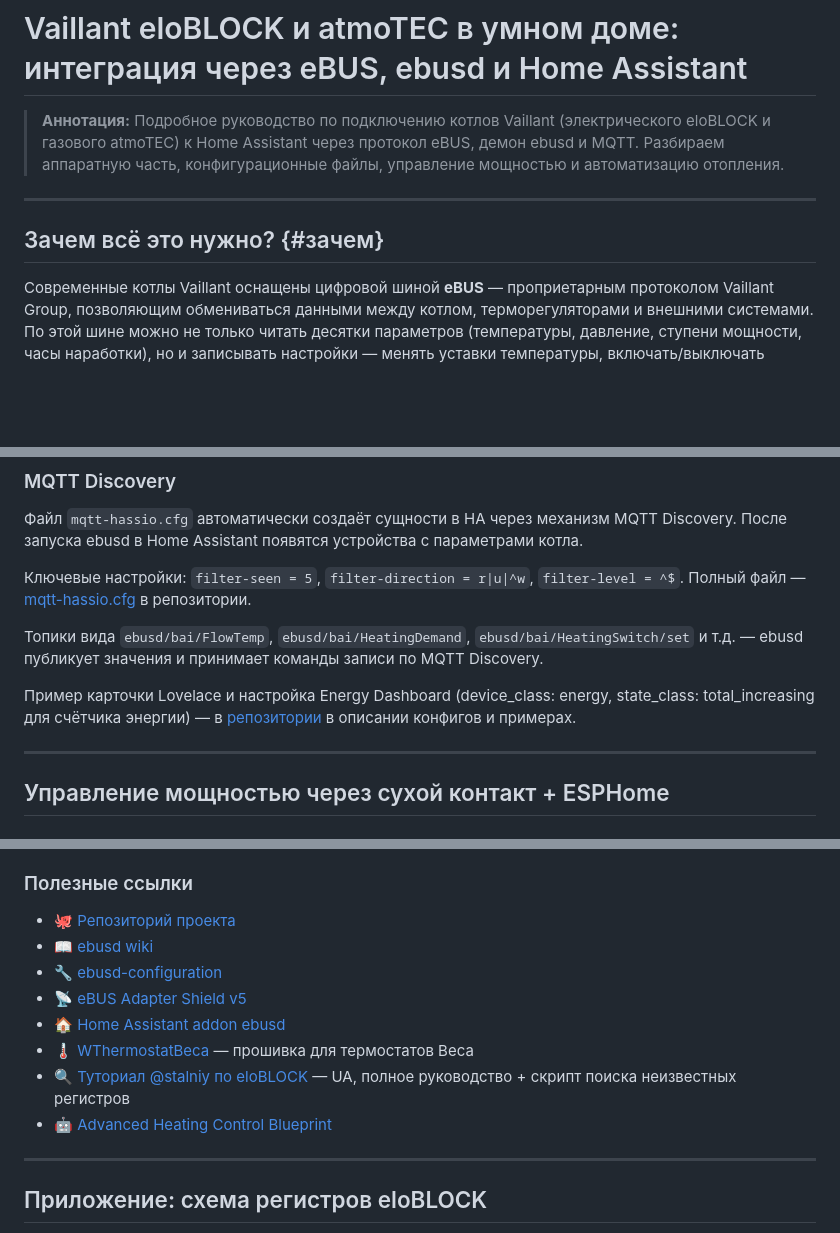
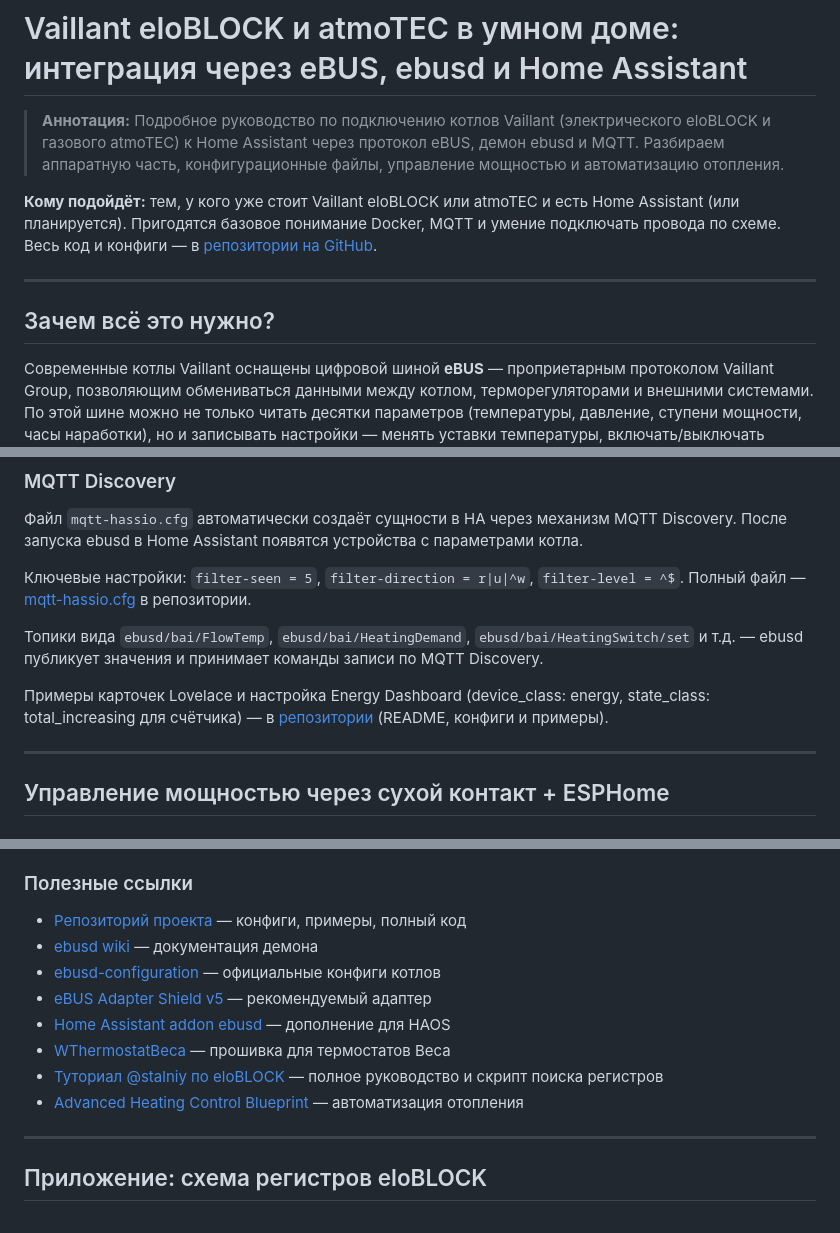
Before and after one commit to Gfermoto/Vaillant, a Markdown page: HABR_ARTICLE.md, 3 parts joined by grey strips. Rendered like a GitHub page; blank space fills up the shorter version.

Commit message:
Статья: блок «Кому подойдёт», подписи к картинкам на русском, ссылки, без эмодзи в разделе ссылок
Made-with: Cursor

```diff
--- a/HABR_ARTICLE.md
+++ b/HABR_ARTICLE.md
@@ -2,9 +2,11 @@
 
 > **Аннотация:** Подробное руководство по подключению котлов Vaillant (электрического eloBLOCK и газового atmoTEC) к Home Assistant через протокол eBUS, демон ebusd и MQTT. Разбираем аппаратную часть, конфигурационные файлы, управление мощностью и автоматизацию отопления.
 
+**Кому подойдёт:** тем, у кого уже стоит Vaillant eloBLOCK или atmoTEC и есть Home Assistant (или планируется). Пригодятся базовое понимание Docker, MQTT и умение подключать провода по схеме. Весь код и конфиги — в [репозитории на GitHub](https://github.com/Gfermoto/Vaillant).
+
 ---
 
-## Зачем всё это нужно? {#зачем}
+## Зачем всё это нужно?
 
 Современные котлы Vaillant оснащены цифровой шиной **eBUS** — проприетарным протоколом Vaillant Group, позволяющим обмениваться данными между котлом, терморегуляторами и внешними системами. По этой шине можно не только читать десятки параметров (температуры, давление, ступени мощности, часы наработки), но и записывать настройки — менять уставки температуры, включать/выключать режимы.
 
@@ -166,7 +168,7 @@ atmoTEC plus — атмосферный газовый котёл. Несмот
 
 Топики вида `ebusd/bai/FlowTemp`, `ebusd/bai/HeatingDemand`, `ebusd/bai/HeatingSwitch/set` и т.д. — ebusd публикует значения и принимает команды записи по MQTT Discovery.
 
-Пример карточки Lovelace и настройка Energy Dashboard (device_class: energy, state_class: total_increasing для счётчика энергии) — в [репозитории](https://github.com/Gfermoto/Vaillant) в описании конфигов и примерах.
+Примеры карточек Lovelace и настройка Energy Dashboard (device_class: energy, state_class: total_increasing для счётчика) — в [репозитории](https://github.com/Gfermoto/Vaillant) (README, конфиги и примеры).
 
 ---
 
@@ -305,14 +307,14 @@ eloBLOCK имеет сухой контакт (ESCO/X2, клеммы котла)
 
 ### Полезные ссылки
 
-- 🐙 [Репозиторий проекта](https://github.com/Gfermoto/Vaillant)
-- 📖 [ebusd wiki](https://github.com/john30/ebusd/wiki)
-- 🔧 [ebusd-configuration](https://github.com/john30/ebusd-configuration)
-- 📡 [eBUS Adapter Shield v5](https://adapter.ebusd.eu/v5/index.en.html)
-- 🏠 [Home Assistant addon ebusd](https://github.com/LukasGrebe/ha-addons)
-- 🌡️ [WThermostatBeca](https://github.com/fashberg/WThermostatBeca) — прошивка для термостатов Beca
-- 🔍 [Туториал @stalniy по eloBLOCK](https://gist.github.com/stalniy/5ec118d50f7b8c0a87514e9085418b64) — UA, полное руководство + скрипт поиска неизвестных регистров
-- 🤖 [Advanced Heating Control Blueprint](https://github.com/panhans/HomeAssistant/blob/main/blueprints/automation/panhans/advanced_heating_control.yaml)
+- [Репозиторий проекта](https://github.com/Gfermoto/Vaillant) — конфиги, примеры, полный код
+- [ebusd wiki](https://github.com/john30/ebusd/wiki) — документация демона
+- [ebusd-configuration](https://github.com/john30/ebusd-configuration) — официальные конфиги котлов
+- [eBUS Adapter Shield v5](https://adapter.ebusd.eu/v5/index.en.html) — рекомендуемый адаптер
+- [Home Assistant addon ebusd](https://github.com/LukasGrebe/ha-addons) — дополнение для HAOS
+- [WThermostatBeca](https://github.com/fashberg/WThermostatBeca) — прошивка для термостатов Beca
+- [Туториал @stalniy по eloBLOCK](https://gist.github.com/stalniy/5ec118d50f7b8c0a87514e9085418b64) — полное руководство и скрипт поиска регистров
+- [Advanced Heating Control Blueprint](https://github.com/panhans/HomeAssistant/blob/main/blueprints/automation/panhans/advanced_heating_control.yaml) — автоматизация отопления
 
 ---
 
```
Also changed, not shown: other parts of HABR_ARTICLE.md (+10 -10 lines).
